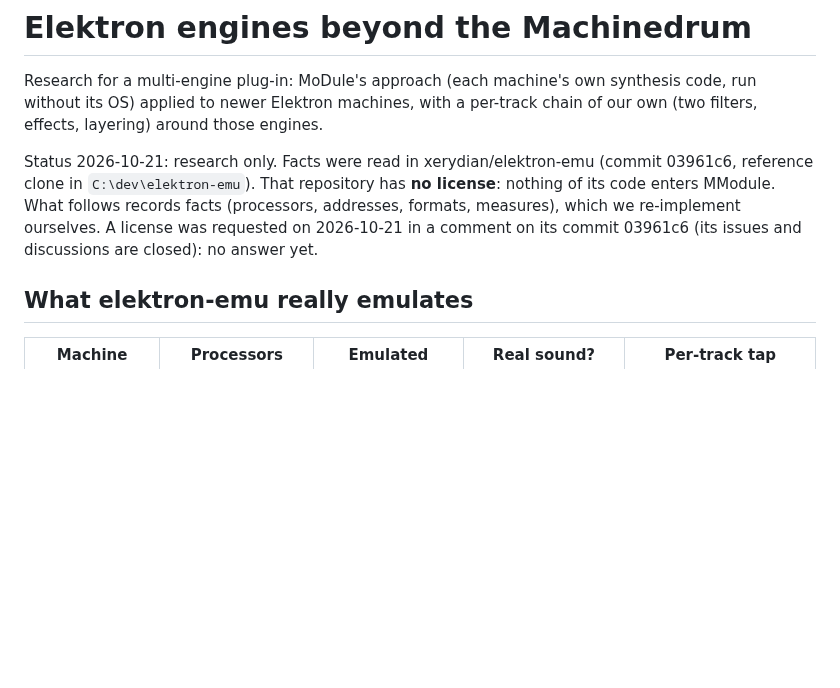
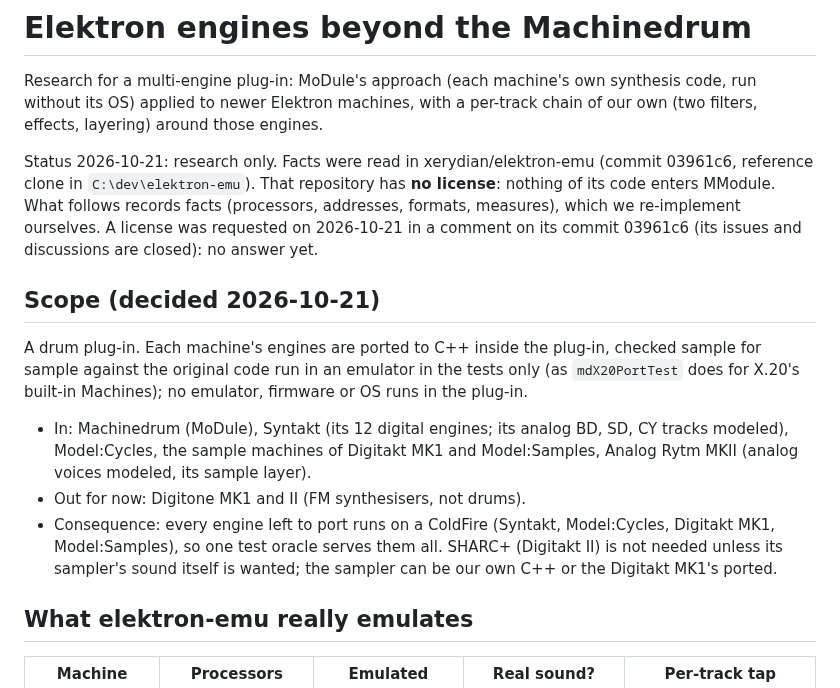
Before and after one commit to c0remusic/MModule, a Markdown page: .scratch/elektron-engines/README.md, the part around the change. Drawn GitHub-style; blank space fills up the shorter version.

Commit message:
Scope the Elektron engines to a drum plug-in, ported to C++
The plug-in stays a drum machine: the Digitone MK1 and II are out for now, and each engine is ported
to C++ and checked against its original code in the tests only, as the X.20 built-ins are. Every
engine left runs on a ColdFire, so a single test oracle covers the Syntakt, Model:Cycles, the
Digitakt MK1 and Model:Samples; the SHARC+ of the Digitakt II is no longer required.

```diff
--- a/.scratch/elektron-engines/README.md
+++ b/.scratch/elektron-engines/README.md
@@ -7,6 +7,19 @@ Status 2026-10-21: research only. Facts were read in xerydian/elektron-emu (comm
 `C:\dev\elektron-emu`). That repository has **no license**: nothing of its code enters MModule. What follows records
 facts (processors, addresses, formats, measures), which we re-implement ourselves. A license was requested on
 2026-10-21 in a comment on its commit 03961c6 (its issues and discussions are closed): no answer yet.
+
+## Scope (decided 2026-10-21)
+
+A drum plug-in. Each machine's engines are ported to C++ inside the plug-in, checked sample for sample against the
+original code run in an emulator in the tests only (as `mdX20PortTest` does for X.20's built-in Machines); no emulator,
+firmware or OS runs in the plug-in.
+
+- In: Machinedrum (MoDule), Syntakt (its 12 digital engines; its analog BD, SD, CY tracks modeled), Model:Cycles,
+  the sample machines of Digitakt MK1 and Model:Samples, Analog Rytm MKII (analog voices modeled, its sample layer).
+- Out for now: Digitone MK1 and II (FM synthesisers, not drums).
+- Consequence: every engine left to port runs on a ColdFire (Syntakt, Model:Cycles, Digitakt MK1, Model:Samples), so
+  one test oracle serves them all. SHARC+ (Digitakt II) is not needed unless its sampler's sound itself is wanted; the
+  sampler can be our own C++ or the Digitakt MK1's ported.
 
 ## What elektron-emu really emulates
 
```
